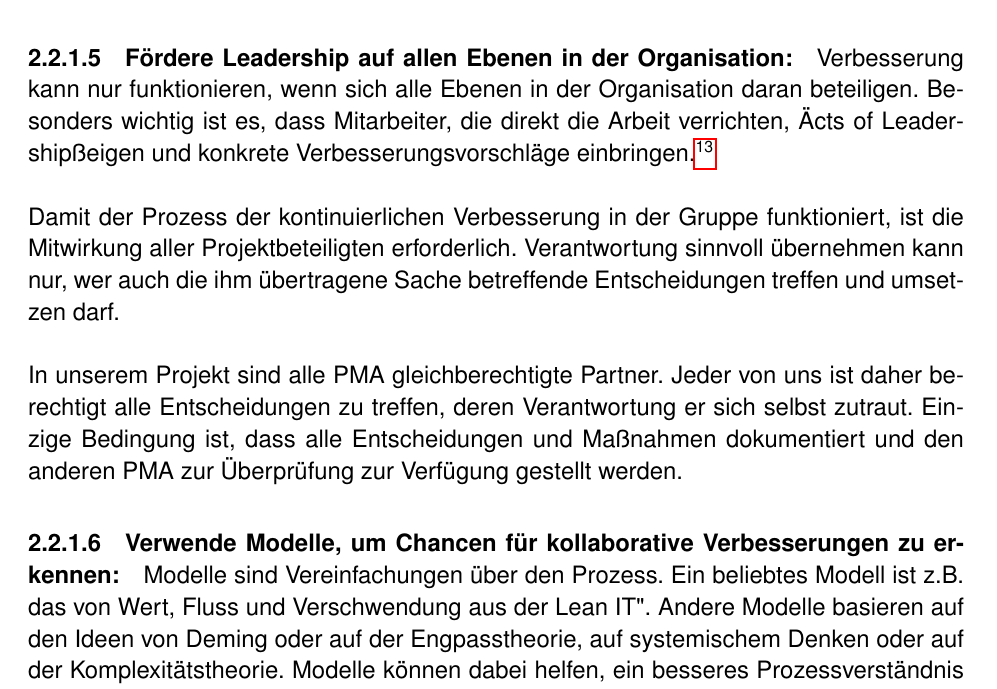
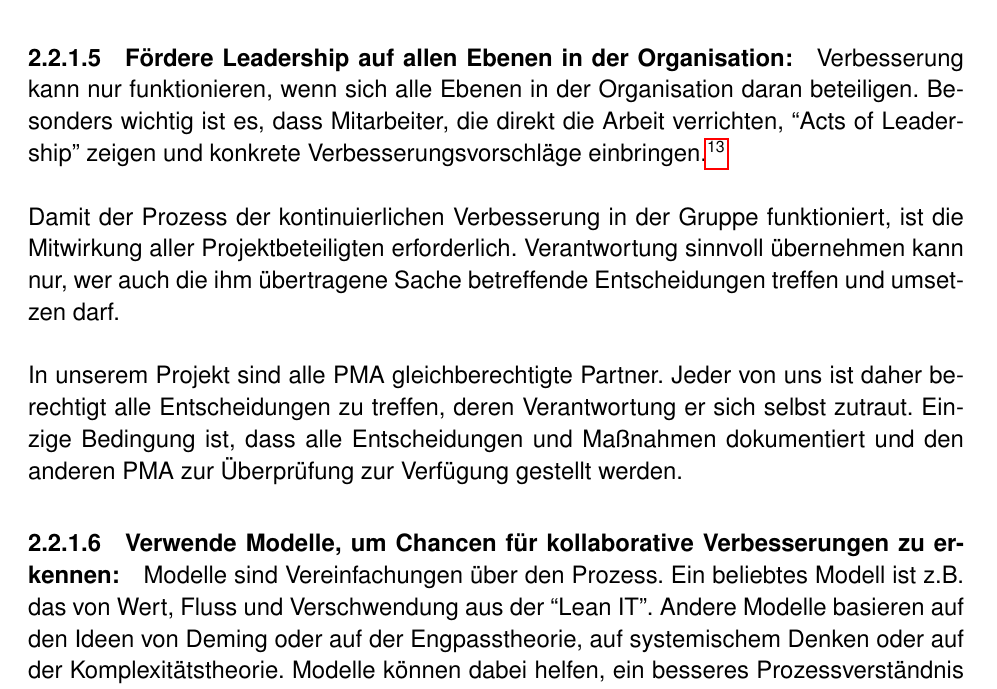
Before and after one commit to mvw/Wilddiebe10, a LaTeX paper (docs/Projektdokumentation.tex): part of page 11 of 79, cut so that both start at the same text. Compiled offline with pdfLaTeX.

Commit message:
fix quotes

```diff
--- a/docs/Projektdokumentation.tex
+++ b/docs/Projektdokumentation.tex
@@ -153,7 +153,7 @@ Prioritäten für die Kanban Tasks definiert (siehe
 \paragraph{Fördere Leadership auf allen Ebenen in der Organisation:}
 Verbesserung kann nur funktionieren, wenn sich alle Ebenen in der Organisation
 daran beteiligen. Besonders wichtig ist es, dass Mitarbeiter, die direkt die
-Arbeit verrichten, "Acts of Leadership" zeigen und konkrete
+Arbeit verrichten, ``Acts of Leadership'' zeigen und konkrete
 Verbesserungsvorschläge einbringen.\footcite{wikiKanban}\\
 
 Damit der Prozess der kontinuierlichen Verbesserung in der Gruppe funktioniert,
@@ -168,7 +168,7 @@ dokumentiert und den anderen PMA zur Überprüfung zur Verfügung gestellt werde
 
 \paragraph{Verwende Modelle, um Chancen für kollaborative Verbesserungen zu erkennen:}
 Modelle sind Vereinfachungen über den Prozess. Ein beliebtes Modell ist z.B.
-das von Wert, Fluss und Verschwendung aus der "Lean IT". Andere Modelle
+das von Wert, Fluss und Verschwendung aus der ``Lean IT''. Andere Modelle
 basieren auf den Ideen von Deming oder auf der Engpasstheorie, auf systemischem
 Denken oder auf der Komplexitätstheorie. Modelle können dabei helfen, ein
 besseres Prozessverständnis zu erreichen und Experimente zu finden, die zu
```
